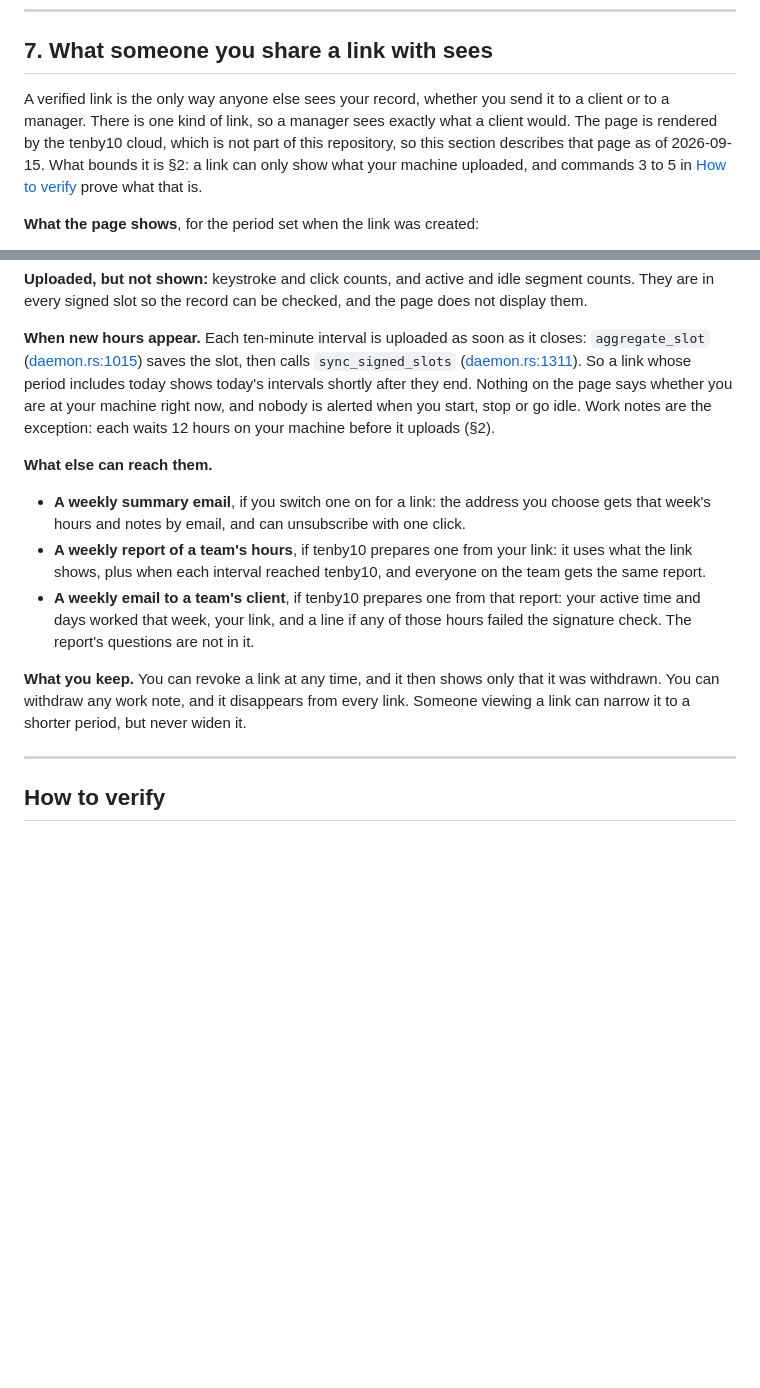
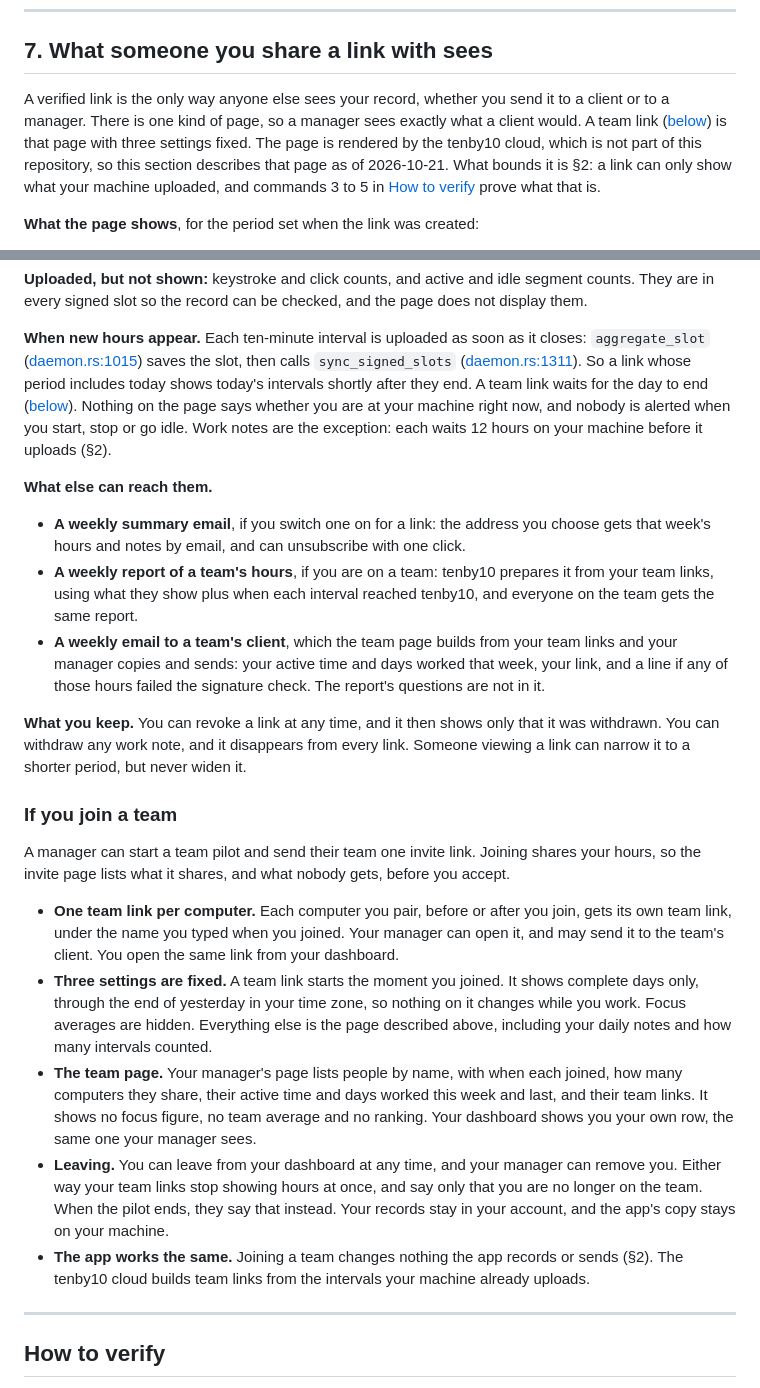
Before and after one commit to pivotalpoint-io/tenby10, a Markdown page: AUDIT.md, 2 parts joined by grey strips. GitHub-like rendering; blank space fills up the shorter version.

Commit message:
docs(audit): describe what joining a team shares (#188)
AUDIT.md §7 gains "If you join a team": one team link per paired
computer, the settings fixed on it (starts at joining, complete days
only, focus averages hidden), what the manager's team page shows and
that the member sees the same row, leaving and the end of a pilot, and
that the app records and sends the same as before.

The weekly report and client email lines now say the client email is
built from the team links for the manager to send.

closes #188

Co-Authored-By: Claude Opus 5.5 <noreply@anthropic.com>

```diff
--- a/AUDIT.md
+++ b/AUDIT.md
@@ -536,9 +536,10 @@ real mismatches to close:
 ## 7. What someone you share a link with sees
 
 A verified link is the only way anyone else sees your record, whether you send it to a client or to
-a manager. There is one kind of link, so a manager sees exactly what a client would. The page is
-rendered by the tenby10 cloud, which is not part of this repository, so this section describes that
-page as of 2026-09-15. What bounds it is §2: a link can only show what your machine uploaded, and
+a manager. There is one kind of page, so a manager sees exactly what a client would. A team link
+([below](#if-you-join-a-team)) is that page with three settings fixed. The page is rendered by the
+tenby10 cloud, which is not part of this repository, so this section describes that page as of
+2026-10-21. What bounds it is §2: a link can only show what your machine uploaded, and
 commands 3 to 5 in [How to verify](#how-to-verify) prove what that is.
 
 **What the page shows**, for the period set when the link was created:
@@ -571,7 +572,8 @@ are in every signed slot so the record can be checked, and the page does not dis
 **When new hours appear.** Each ten-minute interval is uploaded as soon as it closes:
 `aggregate_slot` ([daemon.rs:1015](daemon/src/daemon.rs#L1015)) saves the slot, then calls
 `sync_signed_slots` ([daemon.rs:1311](daemon/src/daemon.rs#L1311)). So a link whose period includes
-today shows today's intervals shortly after they end. Nothing on the page says whether you are at
+today shows today's intervals shortly after they end. A team link waits for the day to end
+([below](#if-you-join-a-team)). Nothing on the page says whether you are at
 your machine right now, and nobody is alerted when you start, stop or go idle. Work notes are the
 exception: each waits 12 hours on your machine before it uploads (§2).
 
@@ -579,15 +581,39 @@ exception: each waits 12 hours on your machine before it uploads (§2).
 
 - **A weekly summary email**, if you switch one on for a link: the address you choose gets that
   week's hours and notes by email, and can unsubscribe with one click.
-- **A weekly report of a team's hours**, if tenby10 prepares one from your link: it uses what the
-  link shows, plus when each interval reached tenby10, and everyone on the team gets the same report.
-- **A weekly email to a team's client**, if tenby10 prepares one from that report: your active time
-  and days worked that week, your link, and a line if any of those hours failed the signature check.
-  The report's questions are not in it.
+- **A weekly report of a team's hours**, if you are on a team: tenby10 prepares it from your team
+  links, using what they show plus when each interval reached tenby10, and everyone on the team gets
+  the same report.
+- **A weekly email to a team's client**, which the team page builds from your team links and your
+  manager copies and sends: your active time and days worked that week, your link, and a line if
+  any of those hours failed the signature check. The report's questions are not in it.
 
 **What you keep.** You can revoke a link at any time, and it then shows only that it was withdrawn.
 You can withdraw any work note, and it disappears from every link. Someone viewing a link can narrow
 it to a shorter period, but never widen it.
+
+### If you join a team
+
+A manager can start a team pilot and send their team one invite link. Joining shares your hours, so
+the invite page lists what it shares, and what nobody gets, before you accept.
+
+- **One team link per computer.** Each computer you pair, before or after you join, gets its own
+  team link, under the name you typed when you joined. Your manager can open it, and may send it to
+  the team's client. You open the same link from your dashboard.
+- **Three settings are fixed.** A team link starts the moment you joined. It shows complete days
+  only, through the end of yesterday in your time zone, so nothing on it changes while you work.
+  Focus averages are hidden. Everything else is the page described above, including your daily
+  notes and how many intervals counted.
+- **The team page.** Your manager's page lists people by name, with when each joined, how many
+  computers they share, their active time and days worked this week and last, and their team links.
+  It shows no focus figure, no team average and no ranking. Your dashboard shows you your own row,
+  the same one your manager sees.
+- **Leaving.** You can leave from your dashboard at any time, and your manager can remove you.
+  Either way your team links stop showing hours at once, and say only that you are no longer on the
+  team. When the pilot ends, they say that instead. Your records stay in your account, and the app's
+  copy stays on your machine.
+- **The app works the same.** Joining a team changes nothing the app records or sends (§2). The
+  tenby10 cloud builds team links from the intervals your machine already uploads.
 
 ---
 
```
